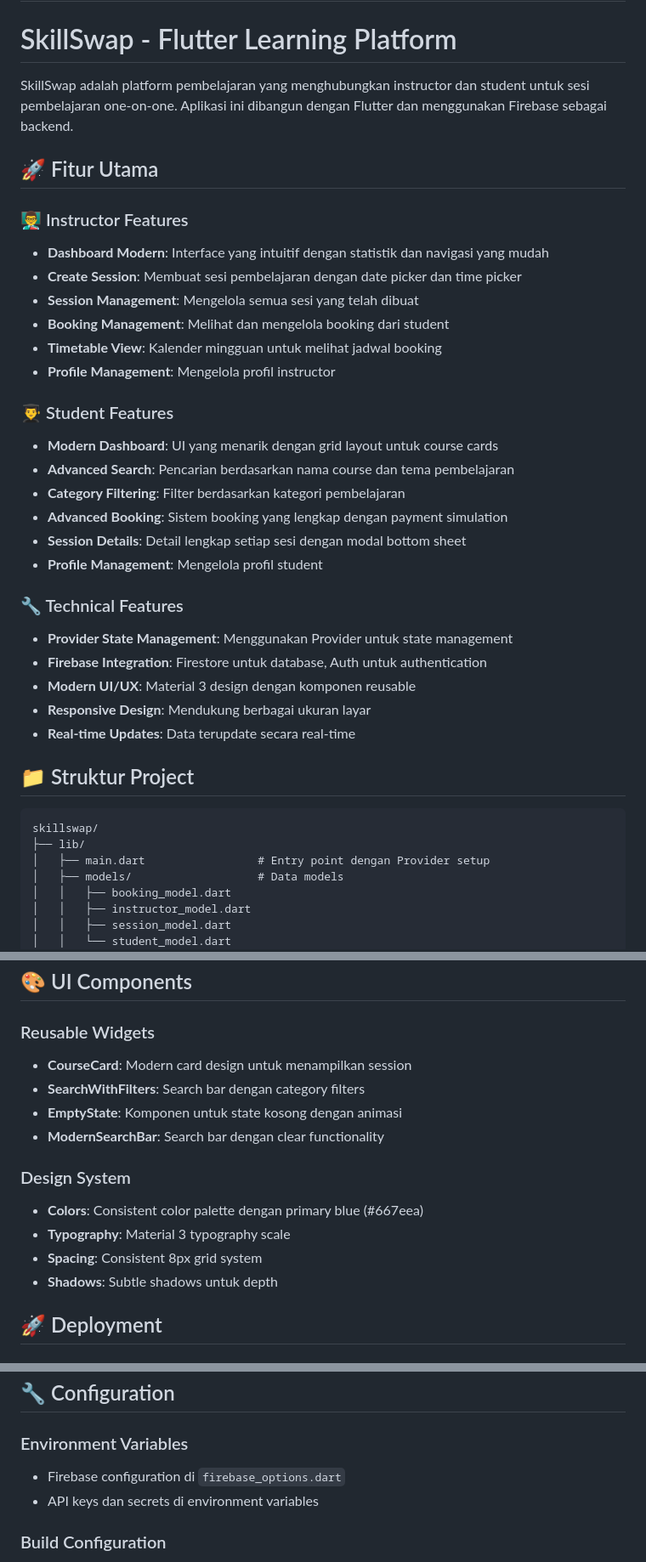
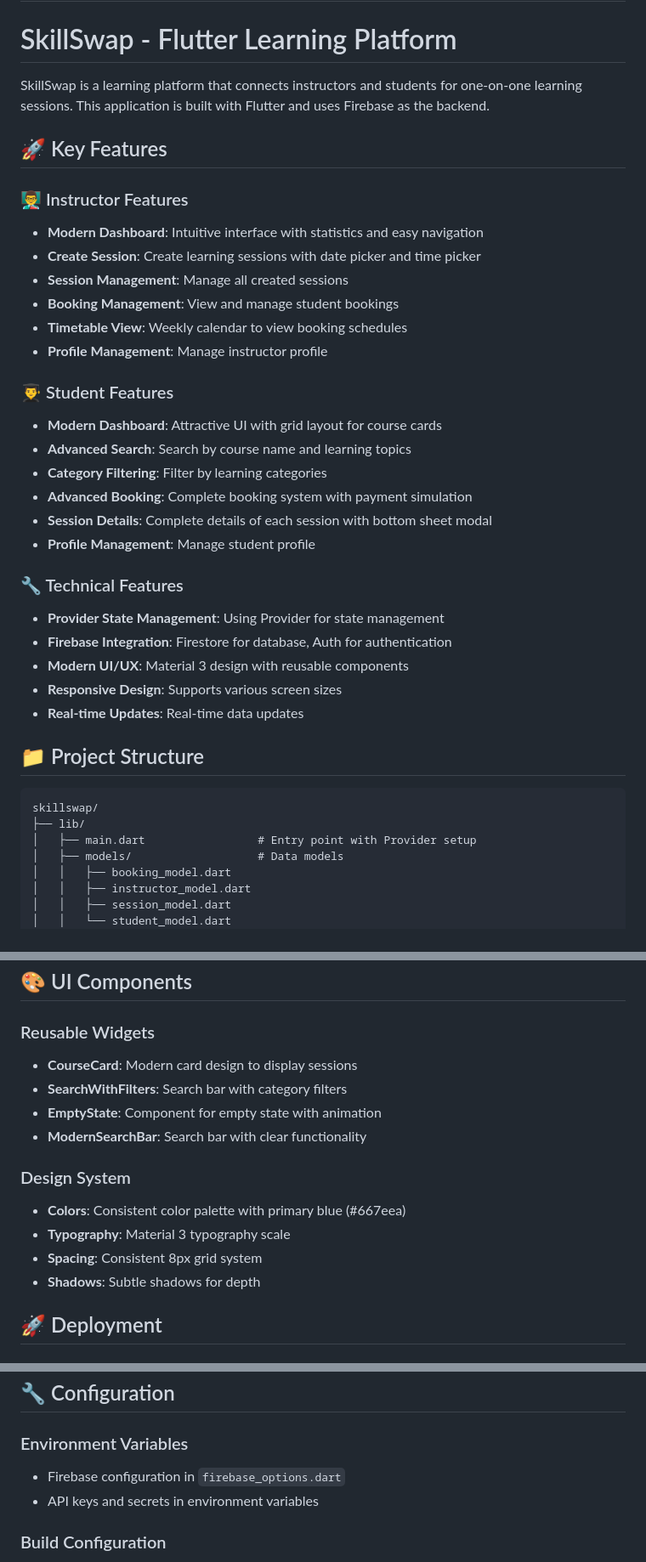
Before and after one commit to plaah/BaskBear_MAP, a Markdown page: README.md, 3 parts joined by grey strips. Shown: that part at 85% size. GitHub-like rendering.

````diff
--- a/README.md
+++ b/README.md
@@ -1,39 +1,39 @@
 # BaskBear Group
 # SkillSwap - Flutter Learning Platform
 
-SkillSwap adalah platform pembelajaran yang menghubungkan instructor dan student untuk sesi pembelajaran one-on-one. Aplikasi ini dibangun dengan Flutter dan menggunakan Firebase sebagai backend.
+SkillSwap is a learning platform that connects instructors and students for one-on-one learning sessions. This application is built with Flutter and uses Firebase as the backend.
 
-## 🚀 Fitur Utama
+## 🚀 Key Features
 
 ### 👨‍🏫 Instructor Features
-- **Dashboard Modern**: Interface yang intuitif dengan statistik dan navigasi yang mudah
-- **Create Session**: Membuat sesi pembelajaran dengan date picker dan time picker
-- **Session Management**: Mengelola semua sesi yang telah dibuat
-- **Booking Management**: Melihat dan mengelola booking dari student
-- **Timetable View**: Kalender mingguan untuk melihat jadwal booking
-- **Profile Management**: Mengelola profil instructor
+- **Modern Dashboard**: Intuitive interface with statistics and easy navigation
+- **Create Session**: Create learning sessions with date picker and time picker
+- **Session Management**: Manage all created sessions
+- **Booking Management**: View and manage student bookings
+- **Timetable View**: Weekly calendar to view booking schedules
+- **Profile Management**: Manage instructor profile
 
 ### 👨‍🎓 Student Features
-- **Modern Dashboard**: UI yang menarik dengan grid layout untuk course cards
-- **Advanced Search**: Pencarian berdasarkan nama course dan tema pembelajaran
-- **Category Filtering**: Filter berdasarkan kategori pembelajaran
-- **Advanced Booking**: Sistem booking yang lengkap dengan payment simulation
-- **Session Details**: Detail lengkap setiap sesi dengan modal bottom sheet
-- **Profile Management**: Mengelola profil student
+- **Modern Dashboard**: Attractive UI with grid layout for course cards
+- **Advanced Search**: Search by course name and learning topics
+- **Category Filtering**: Filter by learning categories
+- **Advanced Booking**: Complete booking system with payment simulation
+- **Session Details**: Complete details of each session with bottom sheet modal
+- **Profile Management**: Manage student profile
 
 ### 🔧 Technical Features
-- **Provider State Management**: Menggunakan Provider untuk state management
-- **Firebase Integration**: Firestore untuk database, Auth untuk authentication
-- **Modern UI/UX**: Material 3 design dengan komponen reusable
-- **Responsive Design**: Mendukung berbagai ukuran layar
-- **Real-time Updates**: Data terupdate secara real-time
+- **Provider State Management**: Using Provider for state management
+- **Firebase Integration**: Firestore for database, Auth for authentication
+- **Modern UI/UX**: Material 3 design with reusable components
+- **Responsive Design**: Supports various screen sizes
+- **Real-time Updates**: Real-time data updates
 
-## 📁 Struktur Project
+## 📁 Project Structure
 
 ```
 skillswap/
 ├── lib/
-│   ├── main.dart                 # Entry point dengan Provider setup
+│   ├── main.dart                 # Entry point with Provider setup
 │   ├── models/                   # Data models
 │   │   ├── booking_model.dart
 │   │   ├── instructor_model.dart
@@ -181,16 +181,16 @@ MultiProvider(
 ## 🎨 UI Components
 
 ### Reusable Widgets
-- **CourseCard**: Modern card design untuk menampilkan session
-- **SearchWithFilters**: Search bar dengan category filters
-- **EmptyState**: Komponen untuk state kosong dengan animasi
-- **ModernSearchBar**: Search bar dengan clear functionality
+- **CourseCard**: Modern card design to display sessions
+- **SearchWithFilters**: Search bar with category filters
+- **EmptyState**: Component for empty state with animation
+- **ModernSearchBar**: Search bar with clear functionality
 
 ### Design System
-- **Colors**: Consistent color palette dengan primary blue (#667eea)
+- **Colors**: Consistent color palette with primary blue (#667eea)
 - **Typography**: Material 3 typography scale
 - **Spacing**: Consistent 8px grid system
-- **Shadows**: Subtle shadows untuk depth
+- **Shadows**: Subtle shadows for depth
 
 ## 🚀 Deployment
 
@@ -212,8 +212,8 @@ flutter build web --release
 ## 🔧 Configuration
 
 ### Environment Variables
-- Firebase configuration di `firebase_options.dart`
-- API keys dan secrets di environment variables
+- Firebase configuration in `firebase_options.dart`
+- API keys and secrets in environment variables
 
 ### Build Configuration
 - Android: `android/app/build.gradle.kts`
````
Also changed, not shown: other parts of README.md (+17 -28 lines).
